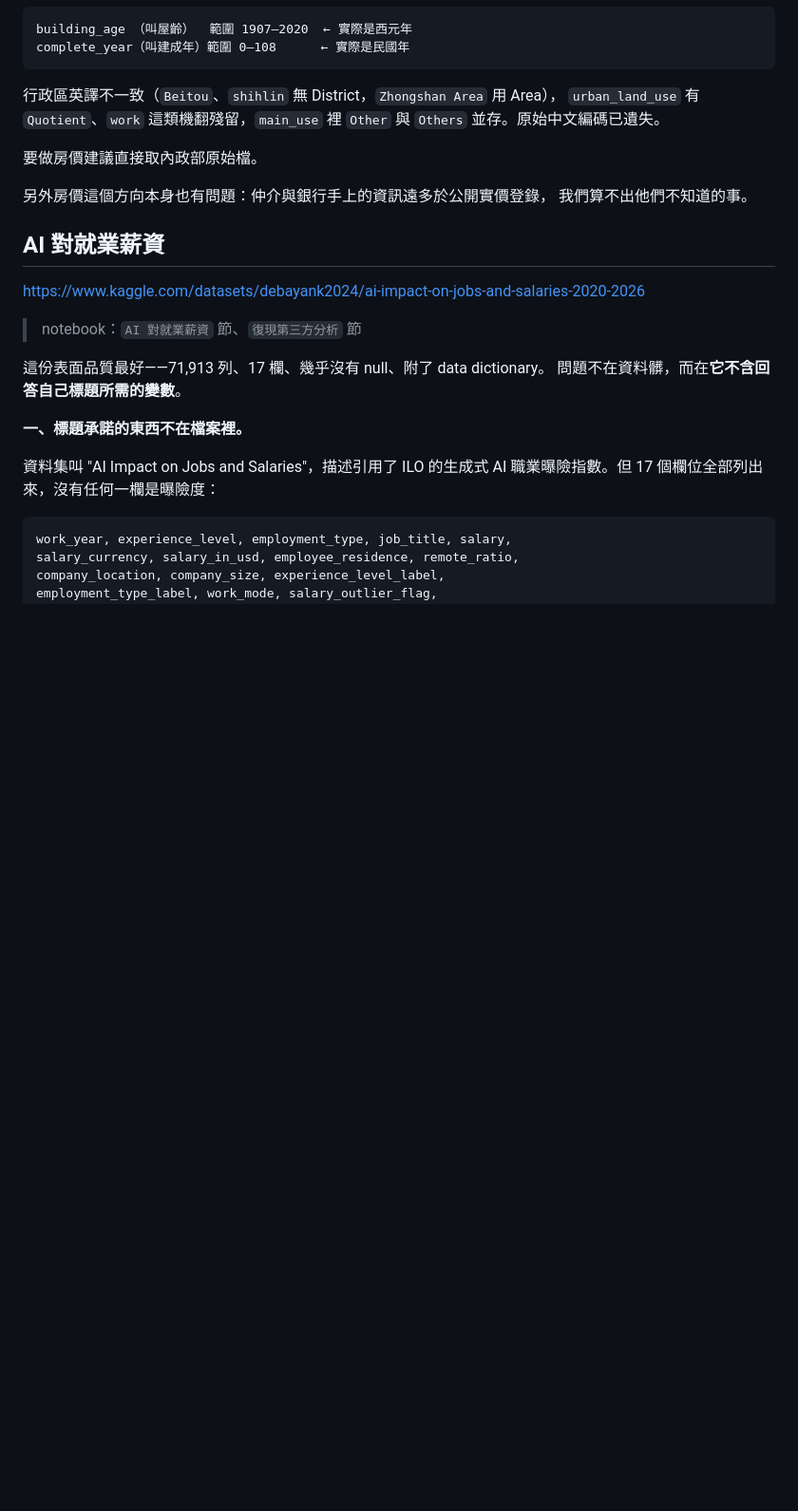
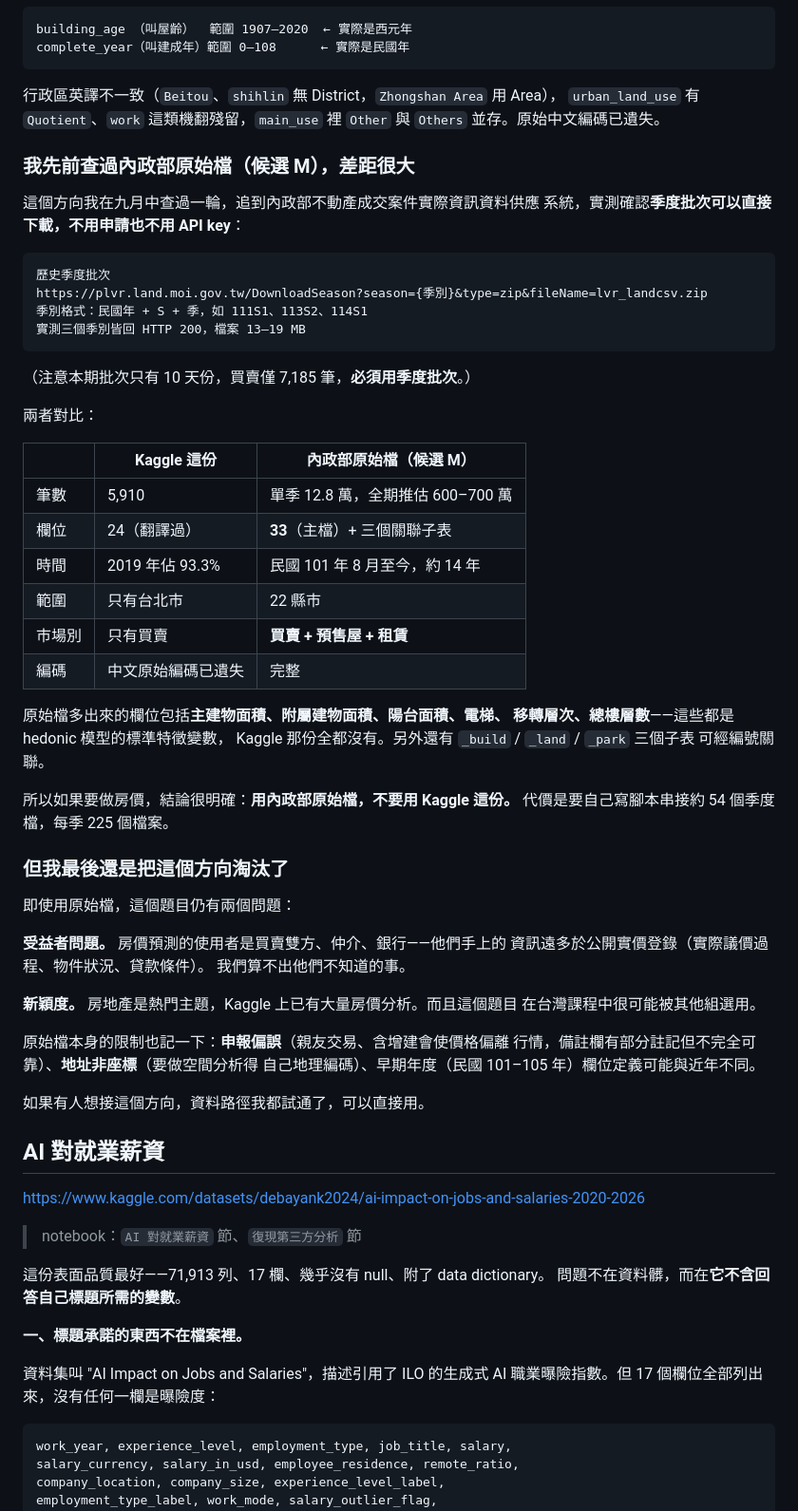
Before and after one commit to jambochen/analyze, a Markdown page: docs/team-briefing.md, the part around the change. Shown at 95% size. GitHub-like rendering; blank space fills up the shorter version.

Commit message:
docs: 實價登錄一節補上候選 M（內政部原始檔）的查證結果
原本只寫「建議直接取內政部原始檔」，沒說明原始檔長什麼樣、
差距多大、以及既然更好為何仍淘汰。補上三部分：

1. 內政部季度批次的下載路徑與實測結果（三個季別皆回 200，13-19 MB），
   並註明本期批次只有 10 天份必須改用季度批次
2. 兩者的對比表：筆數 5,910 對單季 12.8 萬、欄位 24 對 33 加三個子表、
   時間 2019 年佔 93.3% 對 14 年、範圍台北市對 22 縣市、
   市場別只有買賣對買賣加預售屋加租賃。並點出原始檔多出的主建物面積、
   陽台面積、電梯等 hedonic 標準特徵變數
3. 即使用原始檔仍淘汰的理由（受益者、新穎度），以及原始檔本身的限制
   （申報偏誤、地址非座標、早期年度欄位定義差異）

Co-Authored-By: Claude Opus 5 <noreply@anthropic.com>

````diff
--- a/docs/team-briefing.md
+++ b/docs/team-briefing.md
@@ -66,10 +66,55 @@ complete_year（叫建成年）範圍 0–108      ← 實際是民國年
 `urban_land_use` 有 `Quotient`、`work` 這類機翻殘留，`main_use` 裡
 `Other` 與 `Others` 並存。原始中文編碼已遺失。
 
-要做房價建議直接取內政部原始檔。
+### 我先前查過內政部原始檔（候選 M），差距很大
 
-另外房價這個方向本身也有問題：仲介與銀行手上的資訊遠多於公開實價登錄，
+這個方向我在九月中查過一輪，追到內政部不動產成交案件實際資訊資料供應
+系統，實測確認**季度批次可以直接下載，不用申請也不用 API key**：
+
+```
+歷史季度批次
+https://plvr.land.moi.gov.tw/DownloadSeason?season={季別}&type=zip&fileName=lvr_landcsv.zip
+季別格式：民國年 + S + 季，如 111S1、113S2、114S1
+實測三個季別皆回 HTTP 200，檔案 13–19 MB
+```
+
+（注意本期批次只有 10 天份，買賣僅 7,185 筆，**必須用季度批次**。）
+
+兩者對比：
+
+| | Kaggle 這份 | 內政部原始檔（候選 M） |
+|---|---|---|
+| 筆數 | 5,910 | 單季 12.8 萬，全期推估 600–700 萬 |
+| 欄位 | 24（翻譯過） | **33**（主檔）+ 三個關聯子表 |
+| 時間 | 2019 年佔 93.3% | 民國 101 年 8 月至今，約 14 年 |
+| 範圍 | 只有台北市 | 22 縣市 |
+| 市場別 | 只有買賣 | **買賣 + 預售屋 + 租賃** |
+| 編碼 | 中文原始編碼已遺失 | 完整 |
+
+原始檔多出來的欄位包括**主建物面積、附屬建物面積、陽台面積、電梯、
+移轉層次、總樓層數**——這些都是 hedonic 模型的標準特徵變數，
+Kaggle 那份全都沒有。另外還有 `_build` / `_land` / `_park` 三個子表
+可經編號關聯。
+
+所以如果要做房價，結論很明確：**用內政部原始檔，不要用 Kaggle 這份。**
+代價是要自己寫腳本串接約 54 個季度檔，每季 225 個檔案。
+
+### 但我最後還是把這個方向淘汰了
+
+即使用原始檔，這個題目仍有兩個問題：
+
+**受益者問題。** 房價預測的使用者是買賣雙方、仲介、銀行——他們手上的
+資訊遠多於公開實價登錄（實際議價過程、物件狀況、貸款條件）。
 我們算不出他們不知道的事。
+
+**新穎度。** 房地產是熱門主題，Kaggle 上已有大量房價分析。而且這個題目
+在台灣課程中很可能被其他組選用。
+
+原始檔本身的限制也記一下：**申報偏誤**（親友交易、含增建會使價格偏離
+行情，備註欄有部分註記但不完全可靠）、**地址非座標**（要做空間分析得
+自己地理編碼）、早期年度（民國 101–105 年）欄位定義可能與近年不同。
+
+如果有人想接這個方向，資料路徑我都試通了，可以直接用。
 
 ## AI 對就業薪資
 
````
